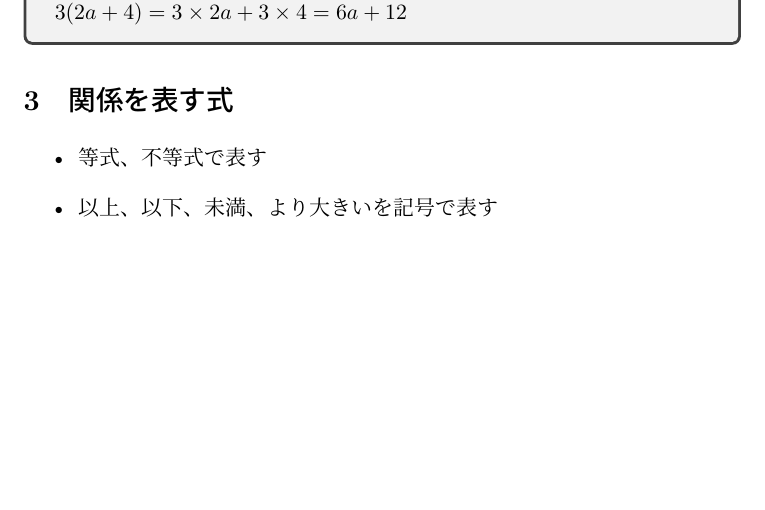
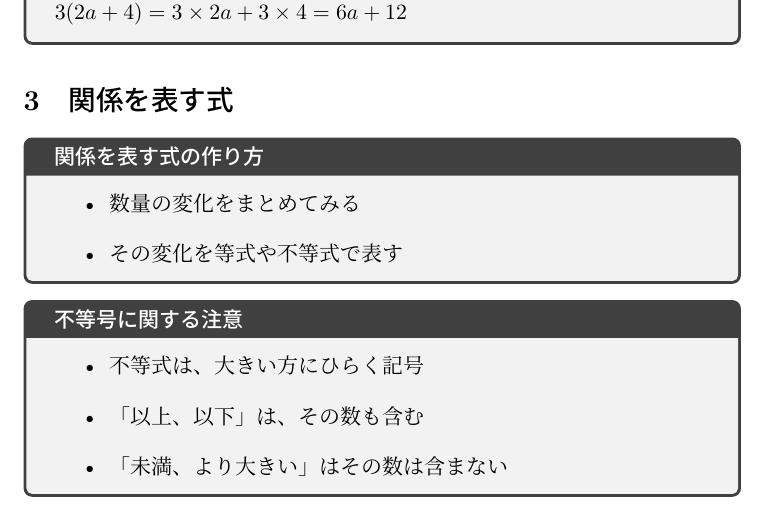
Before and after one commit to Masu22/masu22.github.io, a LaTeX document (1_Text/tex/2-1下書き.tex): part of page 5 of 9, cut so that both start at the same text, the shorter picture padded with empty space. Compiled offline with LuaLaTeX.

Commit message:
Update 2-1下書き.tex

```diff
--- a/1_Text/tex/2-1下書き.tex
+++ b/1_Text/tex/2-1下書き.tex
@@ -169,10 +169,20 @@ $3(2a+4)=3 \times 2a + 3 \times 4 =6a+12$
 
 
 \section{関係を表す式}
+\begin{tcolorbox}[mybox={関係を表す式の作り方}]
 \begin{itemize}
-\item 等式、不等式で表す
-\item 以上、以下、未満、より大きいを記号で表す
+\item 数量の変化をまとめてみる
+\item その変化を等式や不等式で表す
 \end{itemize}
+\end{tcolorbox}
+
+\begin{tcolorbox}[mybox={不等号に関する注意}]
+\begin{itemize}
+\item 不等式は、大きい方にひらく記号
+\item 「以上、以下」は、その数も含む
+\item 「未満、より大きい」はその数は含まない
+\end{itemize}
+\end{tcolorbox}
 
 \newpage
 
```
